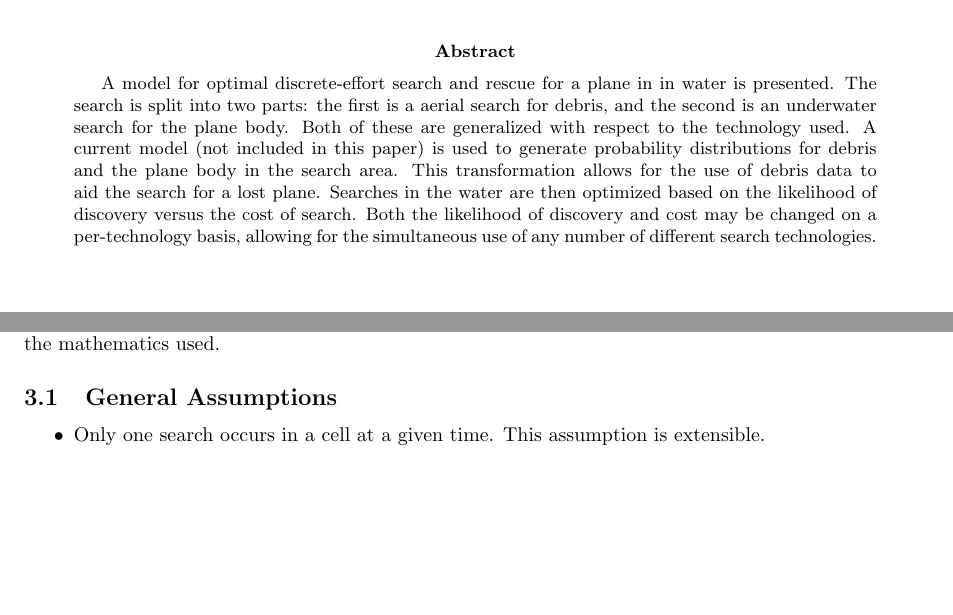
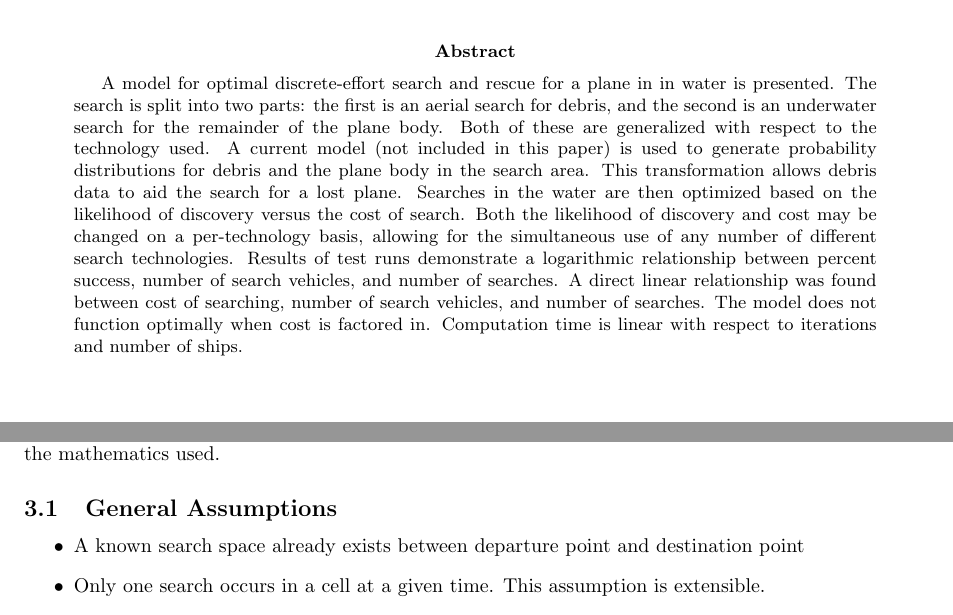
Before and after one commit to kestrelite/comap15, a LaTeX paper (latex/Optimal search summary.tex, which reads latex/assumptions_file.tex): two parts of pages 1 and 4 of 6, joined at a grey line, cut so that both start at the same text, the shorter picture padded with empty space. Compiled offline with pdfLaTeX.

Commit message:
updated abstract

```diff
--- a/latex/Optimal search summary.tex
+++ b/latex/Optimal search summary.tex
@@ -37,7 +37,7 @@
 \begin{document}\maketitle
 
 \begin{abstract}
-A model for optimal discrete-effort search and rescue for a plane in in water is presented. The search is split into two parts: the first is a aerial search for debris, and the second is an underwater search for the plane body. Both of these are generalized with respect to the technology used. A current model (not included in this paper) is used to generate probability distributions for debris and the plane body in the search area. This transformation allows for the use of debris data to aid the search for a lost plane. Searches in the water are then optimized based on the likelihood of discovery versus the cost of search. Both the likelihood of discovery and cost may be changed on a per-technology basis, allowing for the simultaneous use of any number of different search technologies.
+A model for optimal discrete-effort search and rescue for a plane in in water is presented. The search is split into two parts: the first is an aerial search for debris, and the second is an underwater search for the remainder of the plane body. Both of these are generalized with respect to the technology used. A current model (not included in this paper) is used to generate probability distributions for debris and the plane body in the search area. This transformation allows debris data to aid the search for a lost plane. Searches in the water are then optimized based on the likelihood of discovery versus the cost of search. Both the likelihood of discovery and cost may be changed on a per-technology basis, allowing for the simultaneous use of any number of different search technologies. Results of test runs demonstrate a logarithmic relationship between percent success, number of search vehicles, and number of searches. A direct linear relationship was found between cost of searching, number of search vehicles, and number of searches. The model does not function optimally when cost is factored in. Computation time is linear with respect to iterations and number of ships.
 \end{abstract}
 
 \pagebreak
--- a/latex/assumptions_file.tex
+++ b/latex/assumptions_file.tex
@@ -5,6 +5,7 @@ Assumptions may be broken into three categories: general assumptions, assumption
 \subsection{General Assumptions}
 
 \begin{itemize}
+\item A known search space already exists between departure point and destination point
 \item Only one search occurs in a cell at a given time. This assumption is extensible.
 \item When computing distances, each cell size is small enough to approximate Euclidean distance.
 \item Search success can be measured directly as a probability of success, regardless of surroundings and extenuating conditions.
```
